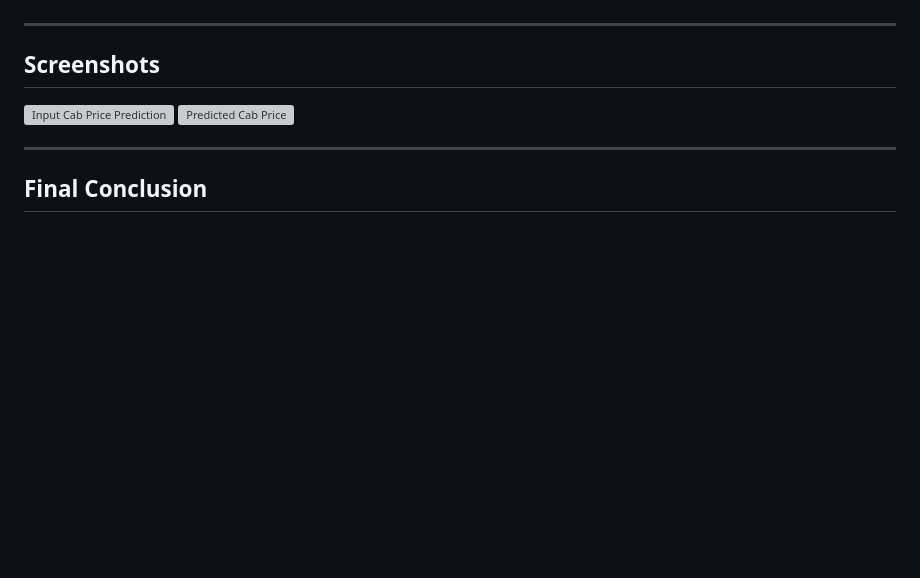
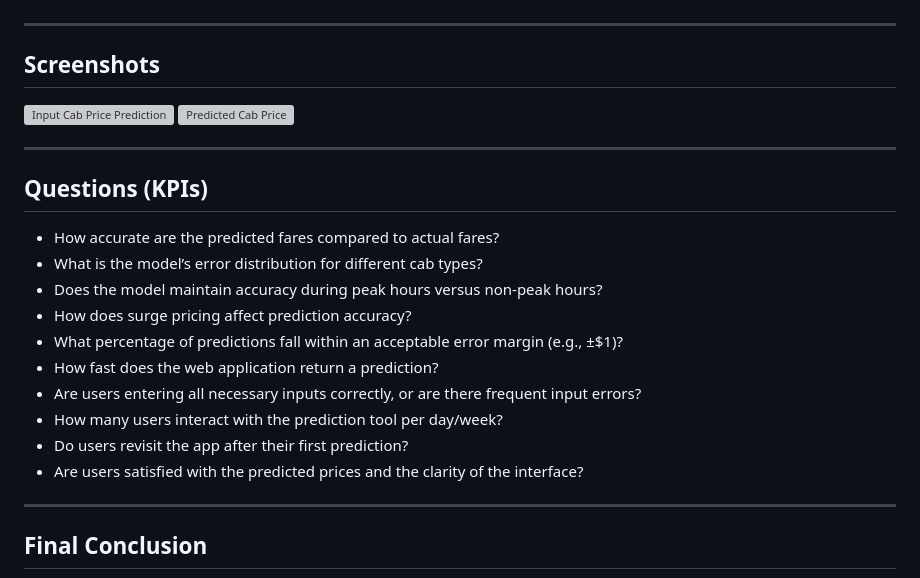
Before and after one commit to Surajsuri0/cab_price_prediction_ML, a Markdown page: README.md, the part around the change. Drawn GitHub-style; blank space fills up the shorter version; grey boxes are pictures that could not be loaded.

```diff
--- a/README.md
+++ b/README.md
@@ -74,5 +74,18 @@ The dataset used for training and evaluation contains historical ride informatio
 <img width="1038" height="614" alt="Predicted Cab Price" src="https://github.com/user-attachments/assets/5045c4d4-5e0c-4402-996f-550bbf608591" />
 
 ---
+## Questions (KPIs)
+- How accurate are the predicted fares compared to actual fares?
+- What is the model’s error distribution for different cab types?
+- Does the model maintain accuracy during peak hours versus non-peak hours?
+- How does surge pricing affect prediction accuracy?
+- What percentage of predictions fall within an acceptable error margin (e.g., ±$1)?
+- How fast does the web application return a prediction?
+- Are users entering all necessary inputs correctly, or are there frequent input errors?
+- How many users interact with the prediction tool per day/week?
+- Do users revisit the app after their first prediction?
+- Are users satisfied with the predicted prices and the clarity of the interface?
+
+---
 ## Final Conclusion
 This project demonstrates a complete end-to-end workflow for predicting cab prices using machine learning. From data preprocessing and feature engineering to model training, evaluation, and deployment through a Flask web application, it showcases how predictive models can be integrated into an interactive and user-friendly interface. The app allows users to quickly estimate ride fares based on distance, cab type, source/destination, timestamp, and surge multiplier. This repository serves as both a practical tool for fare estimation and a learning resource for building, deploying, and sharing machine learning projects. With organized code, clear documentation, and accessible model files, it provides a professional template for similar regression-based prediction projects.
```
